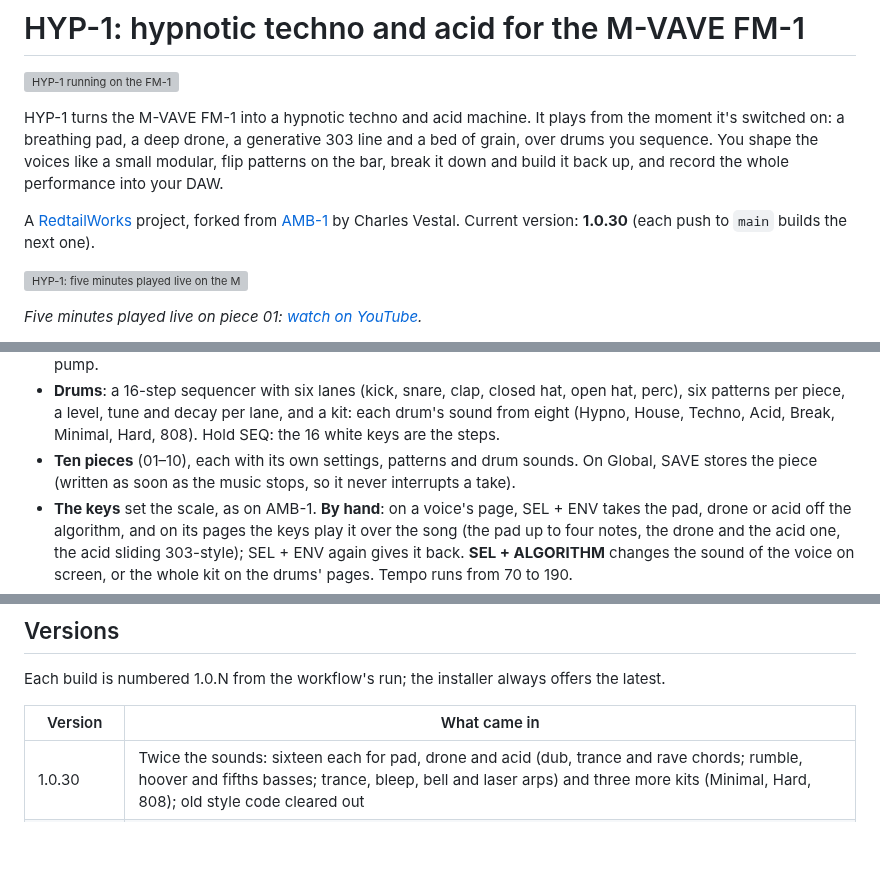
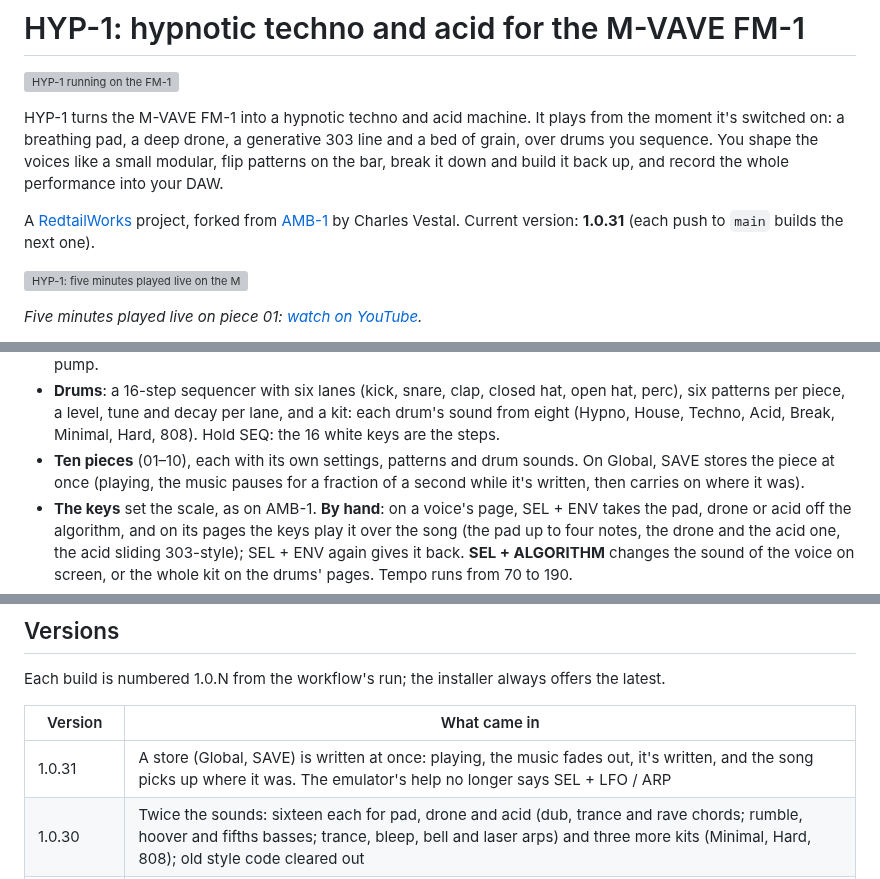
Before and after one commit to BunnyOrchard/jam-playground, a Markdown page: README.md, 3 parts joined by grey strips. Drawn GitHub-style; blank space fills up the shorter version; grey boxes are pictures that could not be loaded.

```diff
--- a/README.md
+++ b/README.md
@@ -8,7 +8,7 @@ sequence. You shape the voices like a small modular, flip patterns on the bar, b
 back up, and record the whole performance into your DAW.
 
 A [RedtailWorks](https://www.redtail.works) project, forked from [AMB-1](https://github.com/charlesvestal/fm1-amb)
-by Charles Vestal. Current version: **1.0.30** (each push to `main` builds the next one).
+by Charles Vestal. Current version: **1.0.31** (each push to `main` builds the next one).
 
 [![HYP-1: five minutes played live on the M-VAVE FM-1 (watch on YouTube)](https://img.youtube.com/vi/0UvGnZE2_VI/maxresdefault.jpg)](https://www.youtube.com/watch?v=0UvGnZE2_VI)
 
@@ -52,7 +52,7 @@ dropdown at the top of every page switches between HYP-1 and ECO-1.
   patterns per piece, a level, tune and decay per lane, and a kit: each drum's sound from eight (Hypno,
   House, Techno, Acid, Break, Minimal, Hard, 808). Hold SEQ: the 16 white keys are the steps.
 - **Ten pieces** (01–10), each with its own settings, patterns and drum sounds. On Global, SAVE stores
-  the piece (written as soon as the music stops, so it never interrupts a take).
+  the piece at once (playing, the music pauses for a fraction of a second while it's written, then carries on where it was).
 - **The keys** set the scale, as on AMB-1. **By hand**: on a voice's page, SEL + ENV takes the pad, drone or acid
   off the algorithm, and on its pages the keys play it over the song (the pad up to four notes, the drone
   and the acid one, the acid sliding 303-style); SEL + ENV again gives it back. **SEL + ALGORITHM**
@@ -97,6 +97,7 @@ Each build is numbered 1.0.N from the workflow's run; the installer always offer
 
 | Version | What came in |
 |---|---|
+| 1.0.31 | A store (Global, SAVE) is written at once: playing, the music fades out, it's written, and the song picks up where it was. The emulator's help no longer says SEL + LFO / ARP |
 | 1.0.30 | Twice the sounds: sixteen each for pad, drone and acid (dub, trance and rave chords; rumble, hoover and fifths basses; trance, bleep, bell and laser arps) and three more kits (Minimal, Hard, 808); old style code cleared out |
 | 1.0.29 | SEL + ENV on any voice's page (pad, drone or acid, any of its three) takes that voice by hand and back; SEL + LFO / ARP no longer do |
 | 1.0.28 | The keys set the scale again everywhere; a voice is played by hand only when taken off the algorithm (SEL + a voice button), which silences its generated part |
```
Also changed, not shown: docs/MANUAL.md (+5 -5 lines), docs/img/hyp-screen-stored.png, 8 other files.
